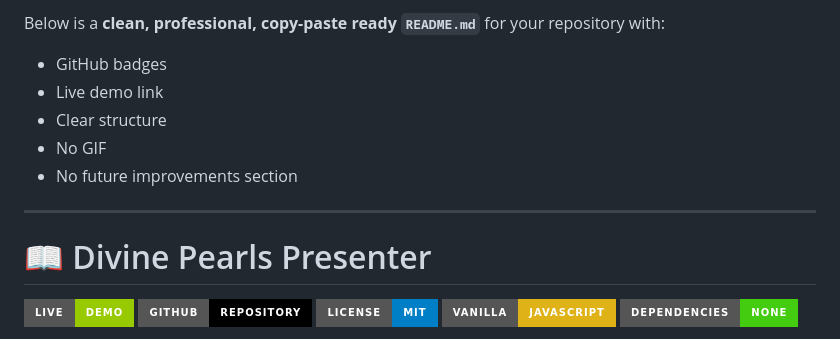
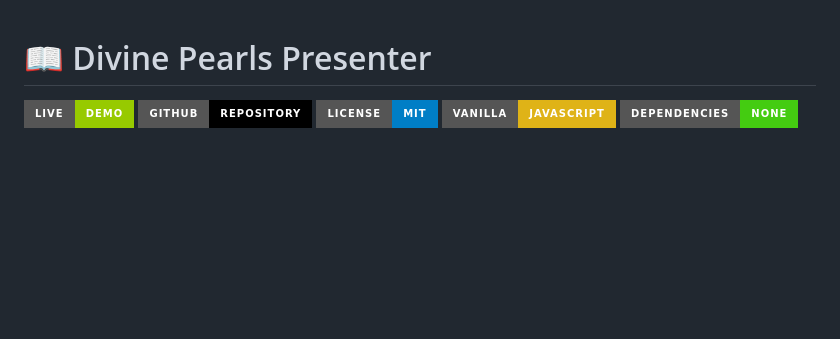
Before and after one commit to alihusains/presenter, a Markdown page: readme.md, the part around the change. Drawn GitHub-style; badges without logos; blank space fills up the shorter version.

```diff
--- a/readme.md
+++ b/readme.md
@@ -1,13 +1,3 @@
-Below is a **clean, professional, copy-paste ready `README.md`** for your repository with:
-
-* GitHub badges
-* Live demo link
-* Clear structure
-* No GIF
-* No future improvements section
-
----
-
 # 📖 Divine Pearls Presenter
 
 [![Live Demo](https://img.shields.io/badge/Live-Demo-green?style=for-the-badge\&logo=github)](https://alihusains.github.io/presenter/)
```
